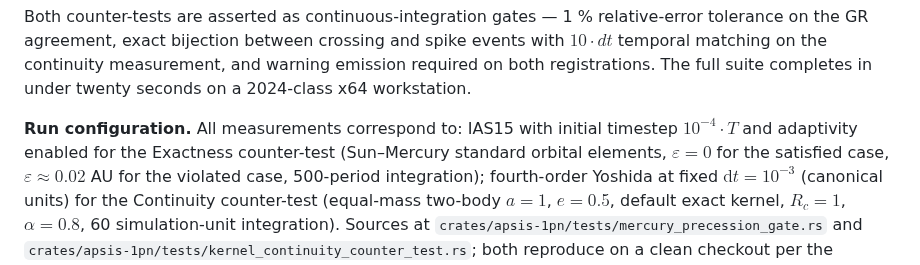
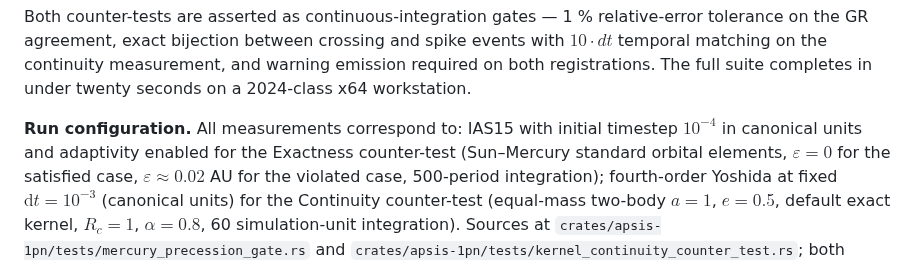
Before and after one commit to GabrielEstefanski/apsis, a Markdown page: paper.md, the part around the change. GitHub-like rendering.

Commit message:
fix(paper): correct §3.3 Exactness dt to canonical units (matches with_dt)
The Run-configuration block described the Exactness counter-test as
"IAS15 with initial timestep 10^-4 · T" (relative to the period), but the
gate code (mercury_precession_gate.rs, softened_plummer_precession_-
validation.rs) uses with_dt(1e-4), and with_dt is a fixed absolute
timestep in canonical units — not a fraction of the period (the reboundx
example multiplies period × fraction explicitly when it wants a relative
step). Both counter-tests therefore use the same convention (canonical
units); only the Continuity value differs (10^-3). Relabel accordingly.

```diff
--- a/paper.md
+++ b/paper.md
@@ -530,8 +530,8 @@ required on both registrations. The full suite completes in under
 twenty seconds on a 2024-class x64 workstation.
 
 **Run configuration.** All measurements correspond to: IAS15 with
-initial timestep $10^{-4} \cdot T$ and adaptivity enabled for the
-Exactness counter-test (Sun–Mercury standard orbital elements,
+initial timestep $10^{-4}$ in canonical units and adaptivity enabled
+for the Exactness counter-test (Sun–Mercury standard orbital elements,
 $\varepsilon = 0$ for the satisfied case, $\varepsilon \approx 0.02$
 AU for the violated case, 500-period integration); fourth-order
 Yoshida at fixed $\mathrm{d}t = 10^{-3}$ (canonical units) for the
```
